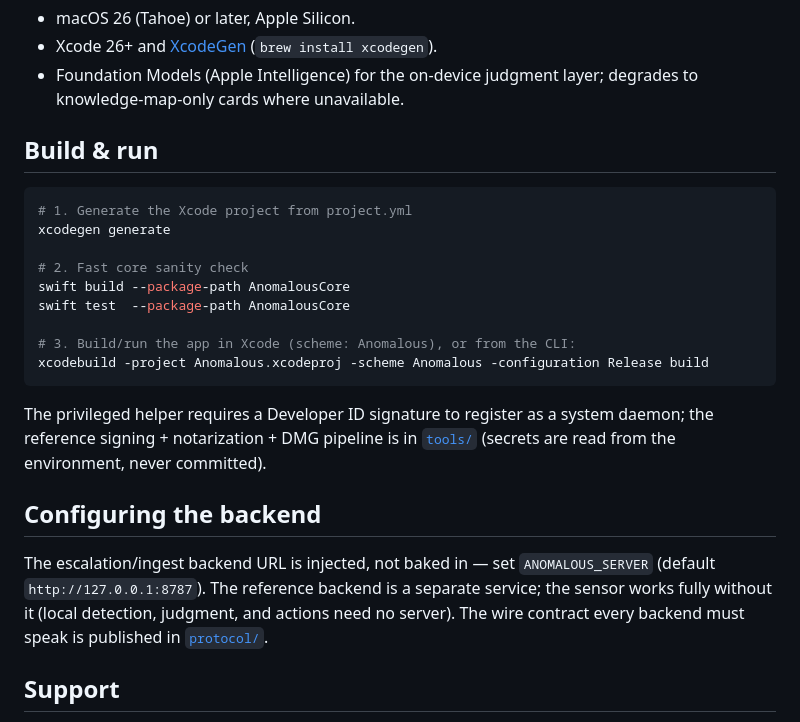
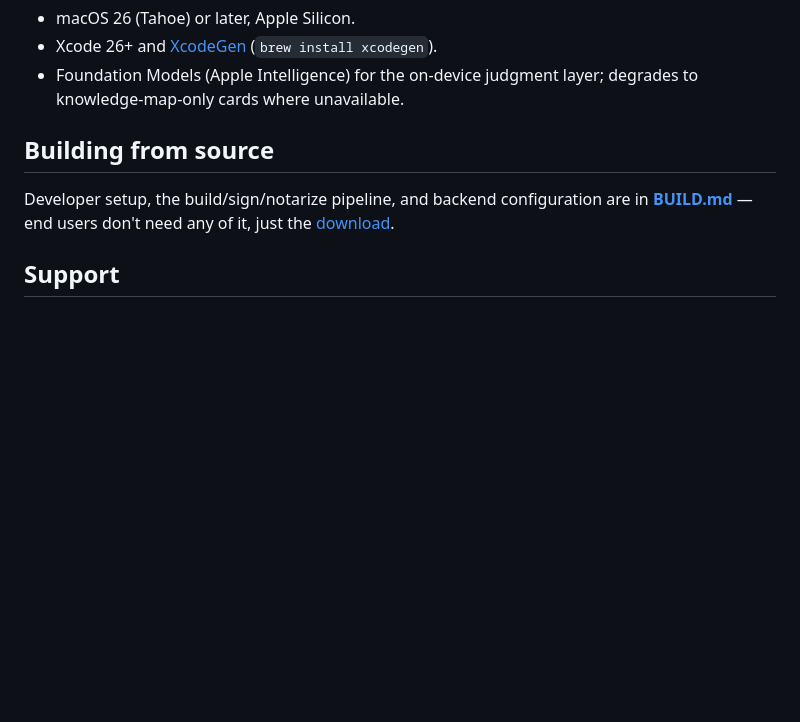
Before and after one commit to msitarzewski/anomalous-mac, a Markdown page: README.md, the part around the change. Drawn GitHub-style; blank space fills up the shorter version.

````diff
--- a/README.md
+++ b/README.md
@@ -81,30 +81,11 @@ Collector (always on, cheap)  →  Detection rules  →  Judgment (on-device LLM
 - Foundation Models (Apple Intelligence) for the on-device judgment layer;
   degrades to knowledge-map-only cards where unavailable.
 
-## Build & run
+## Building from source
 
-```bash
-# 1. Generate the Xcode project from project.yml
-xcodegen generate
-
-# 2. Fast core sanity check
-swift build --package-path AnomalousCore
-swift test  --package-path AnomalousCore
-
-# 3. Build/run the app in Xcode (scheme: Anomalous), or from the CLI:
-xcodebuild -project Anomalous.xcodeproj -scheme Anomalous -configuration Release build
-```
-
-The privileged helper requires a Developer ID signature to register as a system
-daemon; the reference signing + notarization + DMG pipeline is in [`tools/`](tools/)
-(secrets are read from the environment, never committed).
-
-## Configuring the backend
-
-The escalation/ingest backend URL is injected, not baked in — set `ANOMALOUS_SERVER`
-(default `http://127.0.0.1:8787`). The reference backend is a separate service; the
-sensor works fully without it (local detection, judgment, and actions need no server).
-The wire contract every backend must speak is published in [`protocol/`](protocol/).
+Developer setup, the build/sign/notarize pipeline, and backend configuration
+are in **[BUILD.md](BUILD.md)** — end users don't need any of it, just the
+[download](https://anomalous.bot).
 
 ## Support
 
````
Also changed, not shown: BUILD.md (added, +38 -0 lines).
